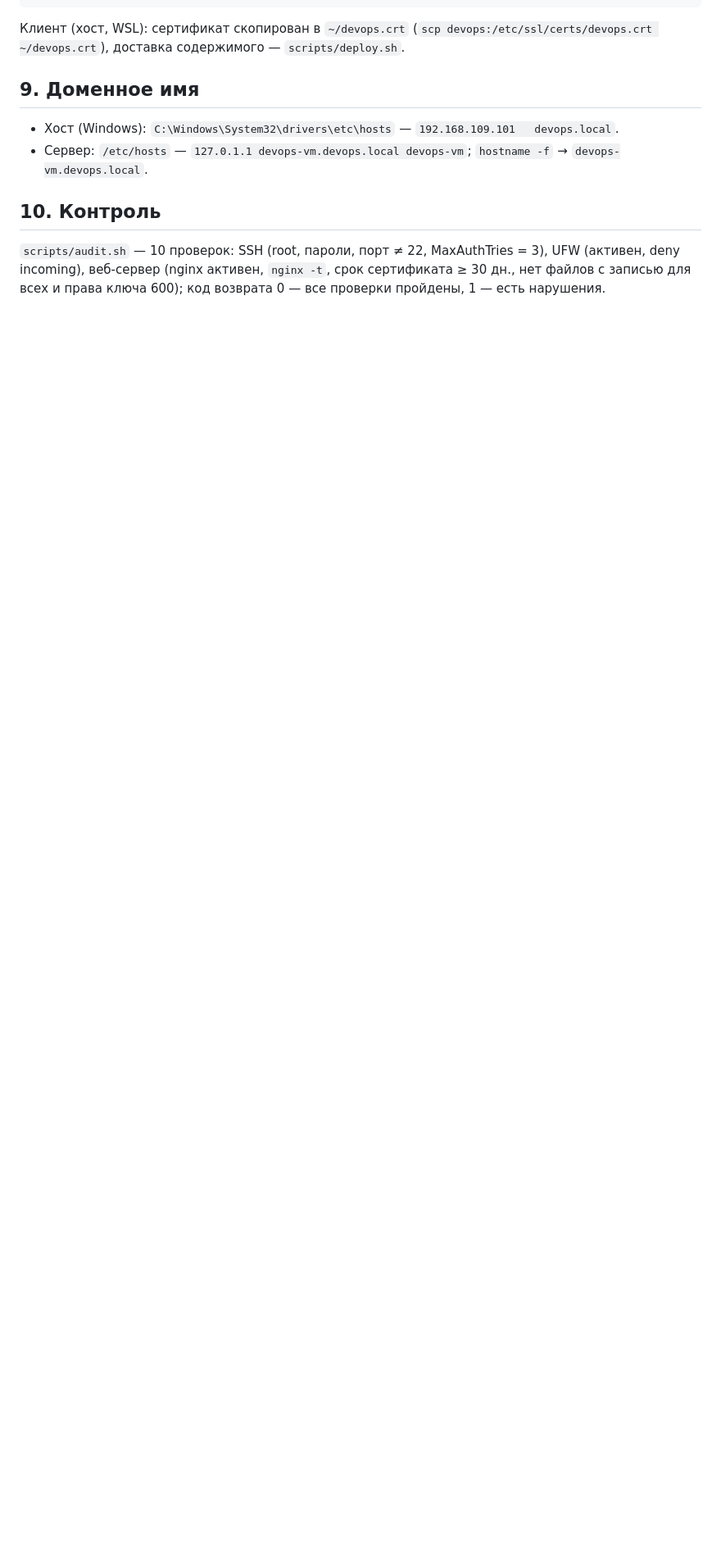
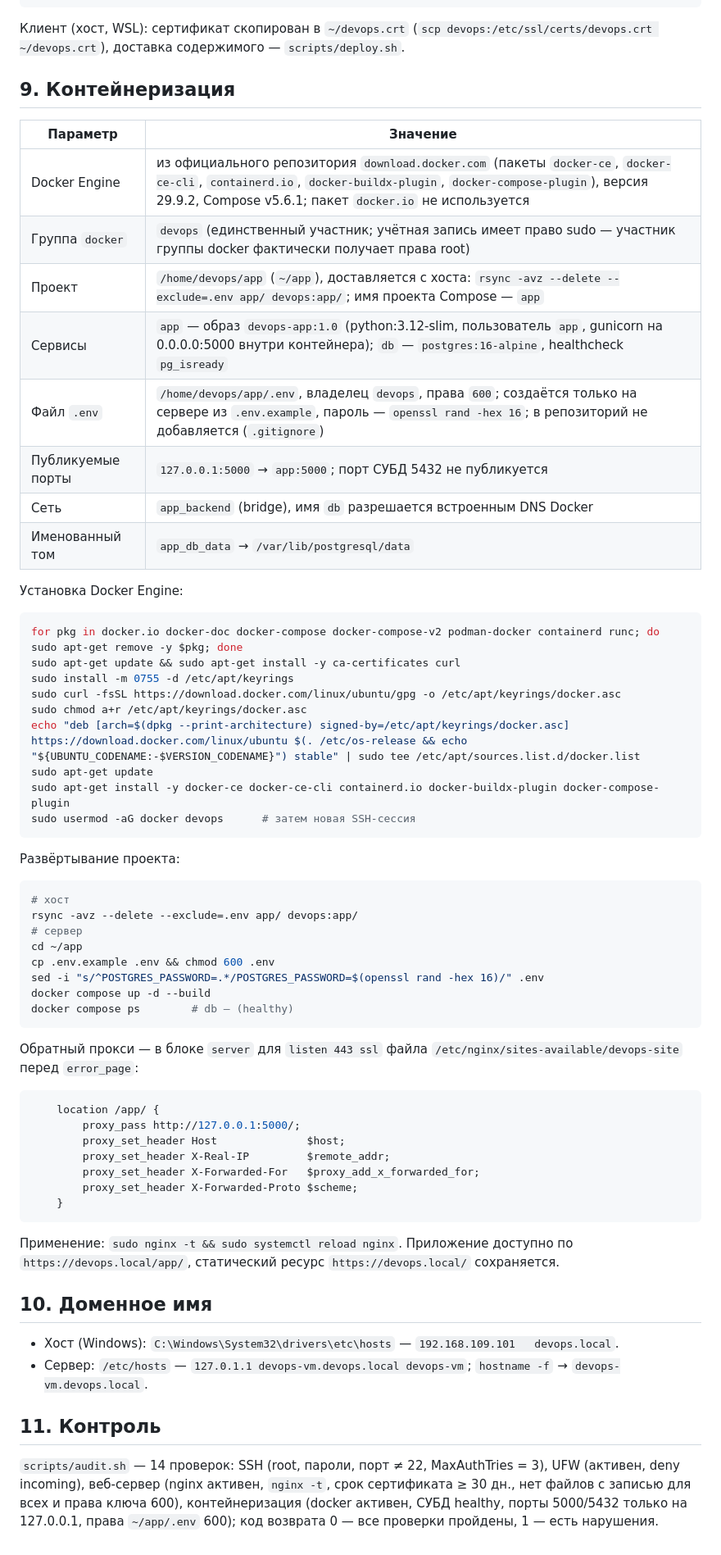
Before and after one commit to seffax098/devops-course-2026, a Markdown page: docs/server-setup.md, the part around one of its changes. Shown at 82% size. Rendered like a GitHub page; blank space fills up the shorter version.

Commit message:
docs: add containerization section to server-setup
Co-Authored-By: Claude Opus 5.5 <noreply@anthropic.com>
Claude-Session: https://claude.ai/code/session_01K8wWwJsS1Dhu5DyMMHd1dw

````diff
--- a/docs/server-setup.md
+++ b/docs/server-setup.md
@@ -187,12 +188,65 @@ sudo nginx -t && sudo systemctl reload nginx
 
 Клиент (хост, WSL): сертификат скопирован в `~/devops.crt` (`scp devops:/etc/ssl/certs/devops.crt ~/devops.crt`), доставка содержимого — `scripts/deploy.sh`.
 
-## 9. Доменное имя
+## 9. Контейнеризация
+
+| Параметр | Значение |
+|---|---|
+| Docker Engine | из официального репозитория `download.docker.com` (пакеты `docker-ce`, `docker-ce-cli`, `containerd.io`, `docker-buildx-plugin`, `docker-compose-plugin`), версия 29.9.2, Compose v5.6.1; пакет `docker.io` не используется |
+| Группа `docker` | `devops` (единственный участник; учётная запись имеет право sudo — участник группы docker фактически получает права root) |
+| Проект | `/home/devops/app` (`~/app`), доставляется с хоста: `rsync -avz --delete --exclude=.env app/ devops:app/`; имя проекта Compose — `app` |
+| Сервисы | `app` — образ `devops-app:1.0` (python:3.12-slim, пользователь `app`, gunicorn на 0.0.0.0:5000 внутри контейнера); `db` — `postgres:16-alpine`, healthcheck `pg_isready` |
+| Файл `.env` | `/home/devops/app/.env`, владелец `devops`, права `600`; создаётся только на сервере из `.env.example`, пароль — `openssl rand -hex 16`; в репозиторий не добавляется (`.gitignore`) |
+| Публикуемые порты | `127.0.0.1:5000` → `app:5000`; порт СУБД 5432 не публикуется |
+| Сеть | `app_backend` (bridge), имя `db` разрешается встроенным DNS Docker |
+| Именованный том | `app_db_data` → `/var/lib/postgresql/data` |
+
+Установка Docker Engine:
+
+```bash
+for pkg in docker.io docker-doc docker-compose docker-compose-v2 podman-docker containerd runc; do sudo apt-get remove -y $pkg; done
+sudo apt-get update && sudo apt-get install -y ca-certificates curl
+sudo install -m 0755 -d /etc/apt/keyrings
+sudo curl -fsSL https://download.docker.com/linux/ubuntu/gpg -o /etc/apt/keyrings/docker.asc
+sudo chmod a+r /etc/apt/keyrings/docker.asc
+echo "deb [arch=$(dpkg --print-architecture) signed-by=/etc/apt/keyrings/docker.asc] https://download.docker.com/linux/ubuntu $(. /etc/os-release && echo "${UBUNTU_CODENAME:-$VERSION_CODENAME}") stable" | sudo tee /etc/apt/sources.list.d/docker.list
+sudo apt-get update
+sudo apt-get install -y docker-ce docker-ce-cli containerd.io docker-buildx-plugin docker-compose-plugin
+sudo usermod -aG docker devops      # затем новая SSH-сессия
+```
+Развёртывание проекта:
+
+```bash
+# хост
+rsync -avz --delete --exclude=.env app/ devops:app/
+# сервер
+cd ~/app
+cp .env.example .env && chmod 600 .env
+sed -i "s/^POSTGRES_PASSWORD=.*/POSTGRES_PASSWORD=$(openssl rand -hex 16)/" .env
+docker compose up -d --build
+docker compose ps        # db — (healthy)
+```
+
+Обратный прокси — в блоке `server` для `listen 443 ssl` файла `/etc/nginx/sites-available/devops-site` перед `error_page`:
+
+```nginx
+    location /app/ {
+        proxy_pass http://127.0.0.1:5000/;
+        proxy_set_header Host              $host;
+        proxy_set_header X-Real-IP         $remote_addr;
+        proxy_set_header X-Forwarded-For   $proxy_add_x_forwarded_for;
+        proxy_set_header X-Forwarded-Proto $scheme;
+    }
+```
+
+Применение: `sudo nginx -t && sudo systemctl reload nginx`. Приложение доступно по `https://devops.local/app/`, статический ресурс `https://devops.local/` сохраняется.
+
+## 10. Доменное имя
 
 - Хост (Windows): `C:\Windows\System32\drivers\etc\hosts` — `192.168.109.101   devops.local`.
 - Сервер: `/etc/hosts` — `127.0.1.1 devops-vm.devops.local devops-vm`; `hostname -f` → `devops-vm.devops.local`.
 
-## 10. Контроль
+## 11. Контроль
 
-`scripts/audit.sh` — 10 проверок: SSH (root, пароли, порт ≠ 22, MaxAuthTries = 3), UFW (активен, deny incoming), веб-сервер (nginx активен, `nginx -t`, срок сертификата ≥ 30 дн., нет файлов с записью для всех и права ключа 600);
+`scripts/audit.sh` — 14 проверок: SSH (root, пароли, порт ≠ 22, MaxAuthTries = 3), UFW (активен, deny incoming), веб-сервер (nginx активен, `nginx -t`, срок сертификата ≥ 30 дн., нет файлов с записью для всех и права ключа 600), контейнеризация (docker активен, СУБД healthy, порты 5000/5432 только на 127.0.0.1, права `~/app/.env` 600);
 код возврата 0 — все проверки пройдены, 1 — есть нарушения.
````
Also changed, not shown: other parts of docs/server-setup.md (+1 -0 lines).
